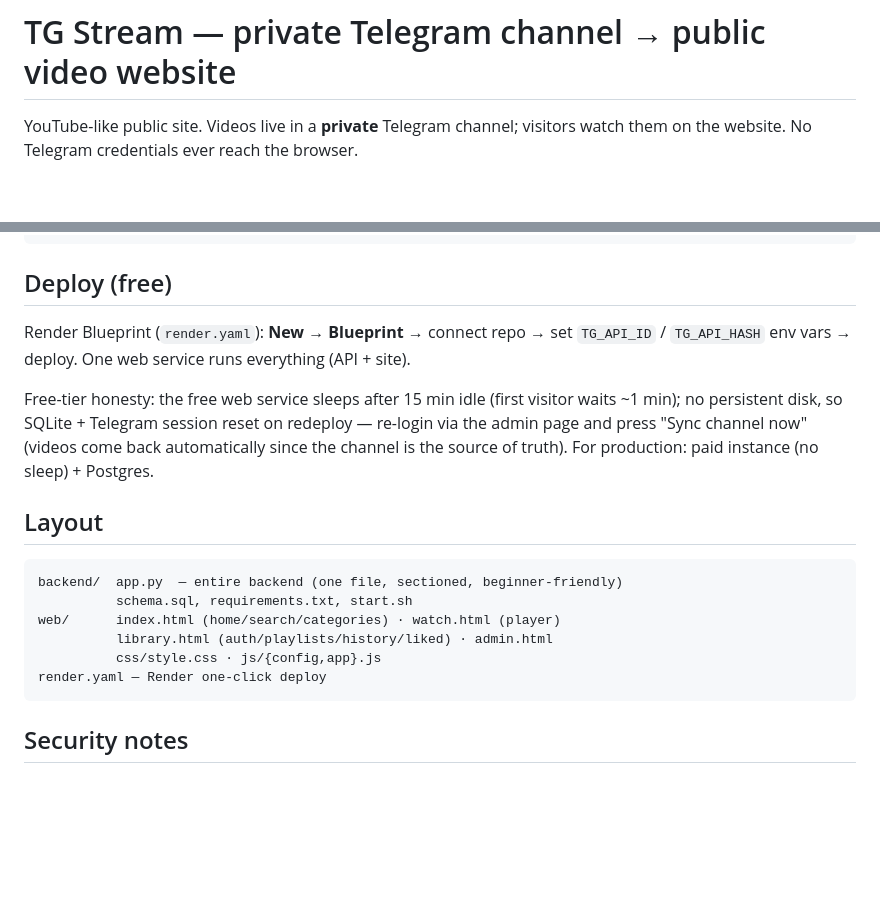
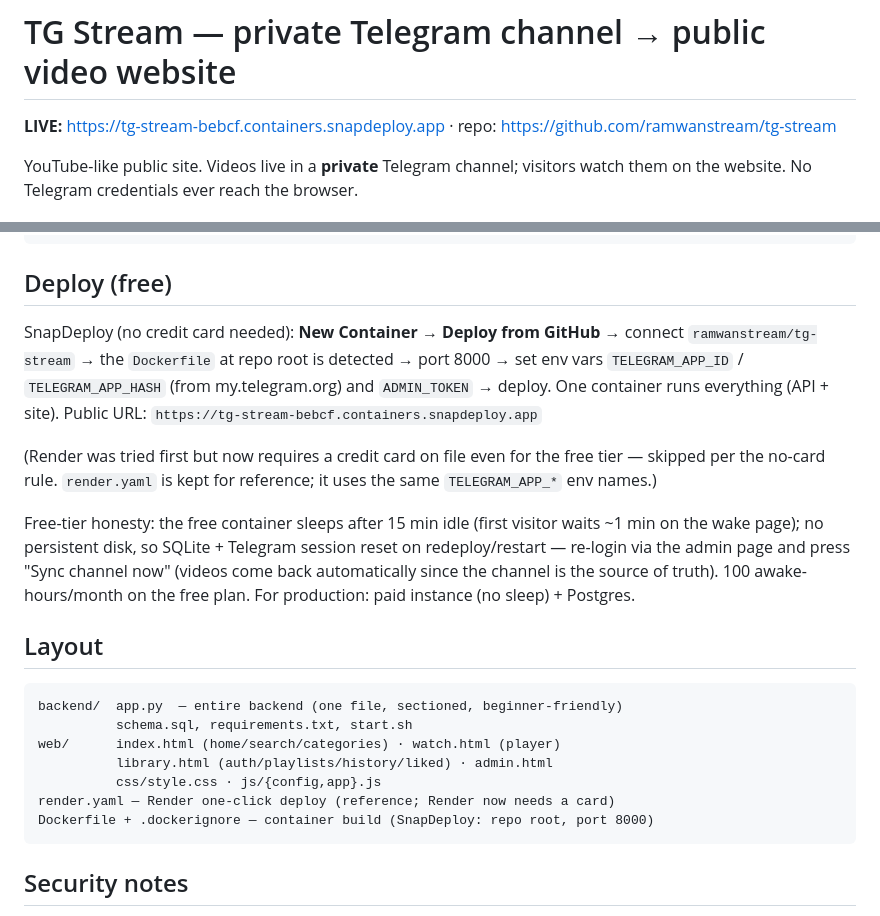
Before and after one commit to ramwanstream/tg-stream, a Markdown page: README.md, 2 parts joined by grey strips. GitHub-like rendering; blank space fills up the shorter version.

Commit message:
README: live URL + SnapDeploy deploy notes

````diff
--- a/README.md
+++ b/README.md
@@ -1,4 +1,6 @@
 # TG Stream — private Telegram channel → public video website
+
+**LIVE:** https://tg-stream-bebcf.containers.snapdeploy.app · repo: https://github.com/ramwanstream/tg-stream
 
 YouTube-like public site. Videos live in a **private** Telegram channel;
 visitors watch them on the website. No Telegram credentials ever reach the browser.
@@ -54,15 +56,22 @@ cd backend && ./start.sh        # first run prints the ADMIN_TOKEN
 
 ## Deploy (free)
 
-Render Blueprint (`render.yaml`): **New → Blueprint** → connect repo →
-set `TG_API_ID` / `TG_API_HASH` env vars → deploy. One web service runs
-everything (API + site).
+SnapDeploy (no credit card needed): **New Container → Deploy from GitHub** →
+connect `ramwanstream/tg-stream` → the `Dockerfile` at repo root is detected →
+port 8000 → set env vars `TELEGRAM_APP_ID` / `TELEGRAM_APP_HASH` (from
+my.telegram.org) and `ADMIN_TOKEN` → deploy. One container runs everything
+(API + site). Public URL: `https://tg-stream-bebcf.containers.snapdeploy.app`
 
-Free-tier honesty: the free web service sleeps after 15 min idle (first visitor
-waits ~1 min); no persistent disk, so SQLite + Telegram session reset on
-redeploy — re-login via the admin page and press "Sync channel now" (videos
-come back automatically since the channel is the source of truth). For
-production: paid instance (no sleep) + Postgres.
+(Render was tried first but now requires a credit card on file even for the
+free tier — skipped per the no-card rule. `render.yaml` is kept for reference;
+it uses the same `TELEGRAM_APP_*` env names.)
+
+Free-tier honesty: the free container sleeps after 15 min idle (first visitor
+waits ~1 min on the wake page); no persistent disk, so SQLite + Telegram
+session reset on redeploy/restart — re-login via the admin page and press
+"Sync channel now" (videos come back automatically since the channel is the
+source of truth). 100 awake-hours/month on the free plan. For production:
+paid instance (no sleep) + Postgres.
 
 ## Layout
 
@@ -72,7 +81,8 @@ backend/  app.py  — entire backend (one file, sectioned, beginner-friendly)
 web/      index.html (home/search/categories) · watch.html (player)
           library.html (auth/playlists/history/liked) · admin.html
           css/style.css · js/{config,app}.js
-render.yaml — Render one-click deploy
+render.yaml — Render one-click deploy (reference; Render now needs a card)
+Dockerfile + .dockerignore — container build (SnapDeploy: repo root, port 8000)
 ```
 
 ## Security notes
````
